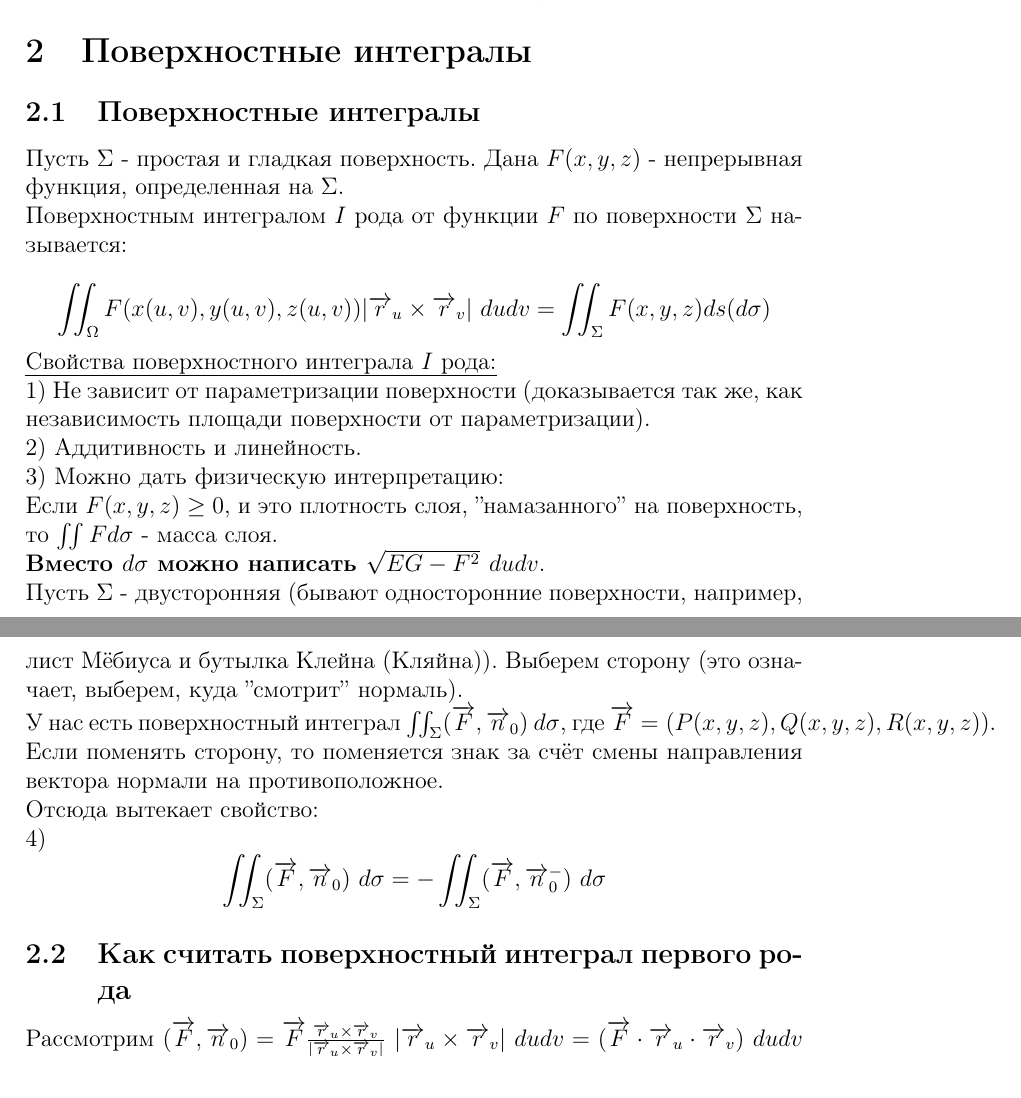
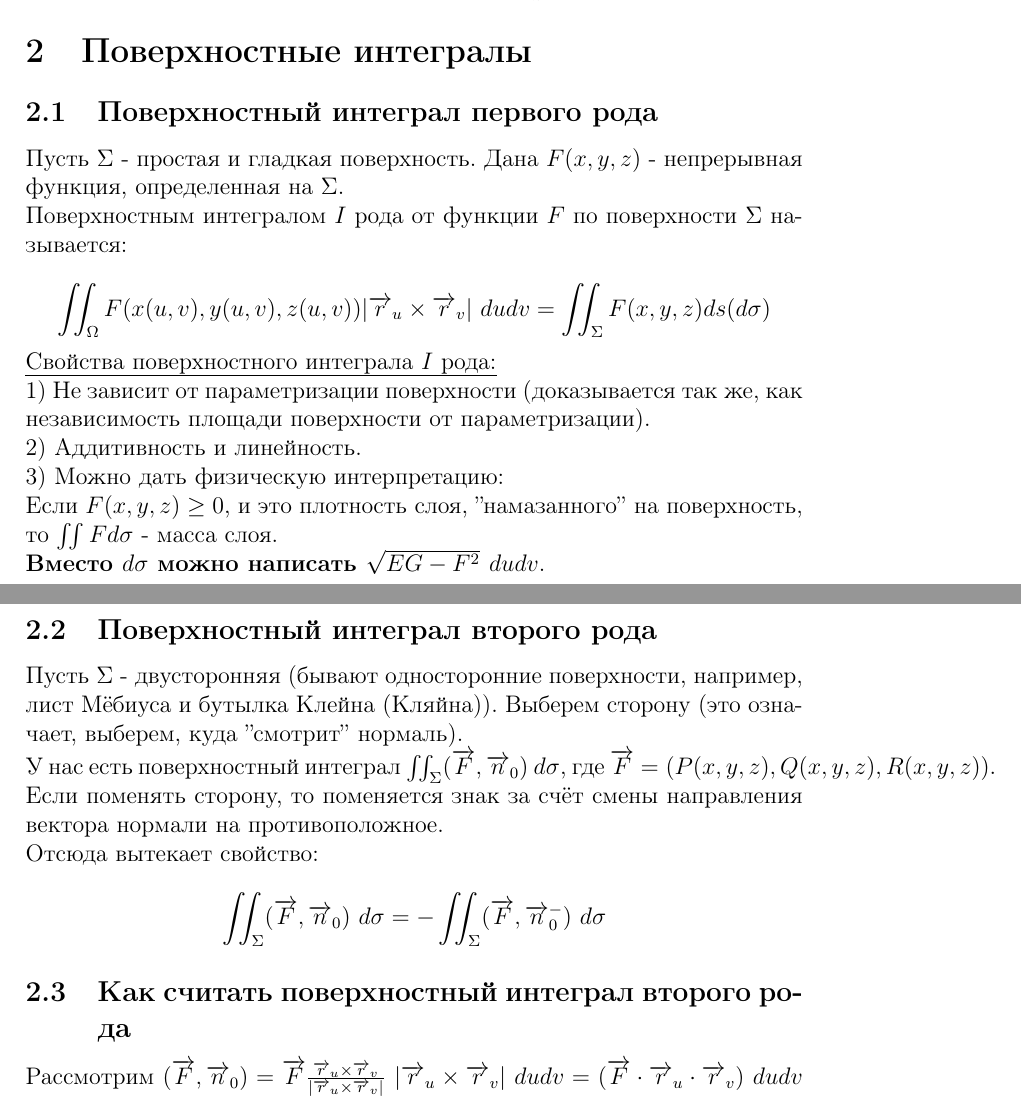
Before and after one commit to buraindo/ITMO, a LaTeX document (Mathanalysis/4 Semester/Конспект/Conspectus.tex): two parts of pages 9 and 10 of 11, joined at a grey line, cut so that both start at the same text. Compiled offline with pdfLaTeX.

Commit message:
Improved Mathanalysis Conspectus

```diff
--- a/Mathanalysis/4 Semester/Конспект/Conspectus.tex
+++ b/Mathanalysis/4 Semester/Конспект/Conspectus.tex
@@ -180,7 +180,7 @@ $$S(\Sigma)=\iint_\Omega \varrho\sqrt{1+4\varrho^2} \ d\varrho d\varphi = \int_0
 Если $\Sigma$ - почти простая, а $\Omega_n$ - искомая исчерпывающая последовательность, то:\\
 $$S(\Sigma) = \iint_\Omega |\overrightarrow{r}_u \times \overrightarrow{r}_v| \ dudv = \lim_{n\to\infty} \iint_{\Omega_n} |\overrightarrow{r}_u \times \overrightarrow{r}_v| \ dudv$$
 \section{Поверхностные интегралы}
-\subsection{Поверхностные интегралы}
+\subsection{Поверхностный интеграл первого рода}
 Пусть $\Sigma$ - простая и гладкая поверхность. Дана $F(x,y,z)$ - непрерывная функция, определенная на $\Sigma$.\\
 Поверхностным интегралом $\Romannum{1}$ рода от функции $F$ по поверхности $\Sigma$ называется:\\
 $$\iint_\Omega F(x(u,v),y(u,v),z(u,v)) | \overrightarrow{r}_u \times \overrightarrow{r}_v| \ dudv = \iint_\Sigma F(x,y,z) ds (d\sigma)$$
@@ -190,12 +190,13 @@ $$\iint_\Omega F(x(u,v),y(u,v),z(u,v)) | \overrightarrow{r}_u \times \overrighta
 3) Можно дать физическую интерпретацию:\\
 Если $F(x,y,z) \geq 0$, и это плотность слоя, ''намазанного'' на поверхность, то $\iint F d\sigma$ - масса слоя.\\
 \textbf{Вместо $d\sigma$ можно написать $\sqrt{EG-F^2} \ dudv$}.\\
+\subsection{Поверхностный интеграл второго рода}
 Пусть $\Sigma$ - двусторонняя (бывают односторонние поверхности, например, лист Мёбиуса и бутылка Клейна (Кляйна)). Выберем сторону (это означает, выберем, куда ''смотрит'' нормаль).\\
 У нас есть поверхностный интеграл $\iint_\Sigma (\overrightarrow{F}, \overrightarrow{n}_0) \ d\sigma$, где $\overrightarrow{F} = (P(x,y,z),Q(x,y,z),R(x,y,z))$.\\
 Если поменять сторону, то поменяется знак за счёт смены направления вектора нормали на противоположное.\\
 Отсюда вытекает свойство:\\
-4) $$\iint_\Sigma (\overrightarrow{F}, \overrightarrow{n}_0) \ d\sigma = -\iint_\Sigma (\overrightarrow{F}, \overrightarrow{n}_0^{-}) \ d\sigma$$
-\subsection{Как считать поверхностный интеграл первого рода}
+$$\iint_\Sigma (\overrightarrow{F}, \overrightarrow{n}_0) \ d\sigma = -\iint_\Sigma (\overrightarrow{F}, \overrightarrow{n}_0^{-}) \ d\sigma$$
+\subsection{Как считать поверхностный интеграл второго рода}
 Рассмотрим $(\overrightarrow{F}, \overrightarrow{n}_0) = \overrightarrow{F} \frac{\overrightarrow{r}_u \times \overrightarrow{r}_v}{|\overrightarrow{r}_u \times \overrightarrow{r}_v|} \ |\overrightarrow{r}_u \times \overrightarrow{r}_v| \ dudv = (\overrightarrow{F} \cdot \overrightarrow{r}_u \cdot \overrightarrow{r}_v) \ dudv$ (смешанное произведение).\\
 Посчитаем его:\\
 $$\begin{bmatrix} R & Q & R \\ x_u & y_u & z_u \\ x_v & y_v & z_v \end{bmatrix} \ dudv = (P \frac{\partial (y,z)}{\partial(u,v)} + Q \frac{\partial (z,x)}{\partial(u,v)}\text{(поменяли знак)} + R\frac{\partial (x,y)}{\partial(u,v)}) \ dudv$$
```
Also changed, not shown: Mathanalysis/4 Semester/Конспект/Conspectus.pdf, 1 other file.
